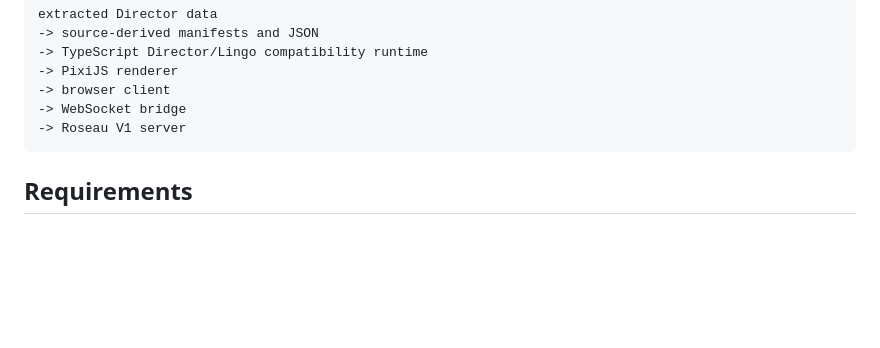
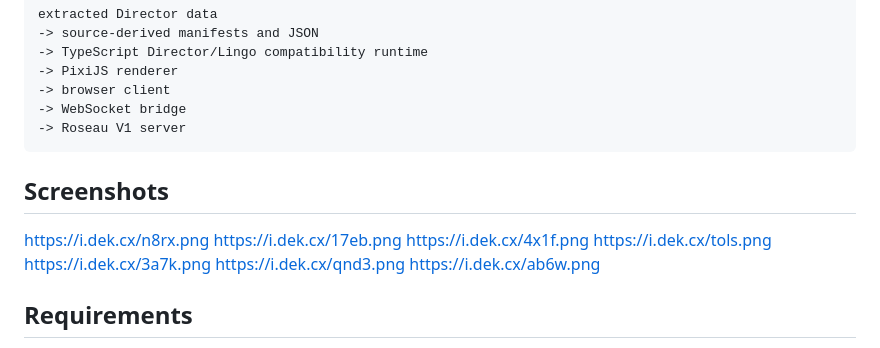
Before and after one commit to deklol/slopwave-habbo-v1, a Markdown page: README.md, the part around the change. Drawn GitHub-style; blank space fills up the shorter version.

````diff
--- a/README.md
+++ b/README.md
@@ -33,6 +33,15 @@ extracted Director data
 -> WebSocket bridge
 -> Roseau V1 server
 ```
+
+## Screenshots
+https://i.dek.cx/n8rx.png
+https://i.dek.cx/17eb.png
+https://i.dek.cx/4x1f.png
+https://i.dek.cx/tols.png
+https://i.dek.cx/3a7k.png
+https://i.dek.cx/qnd3.png
+https://i.dek.cx/ab6w.png
 
 ## Requirements
 
````
